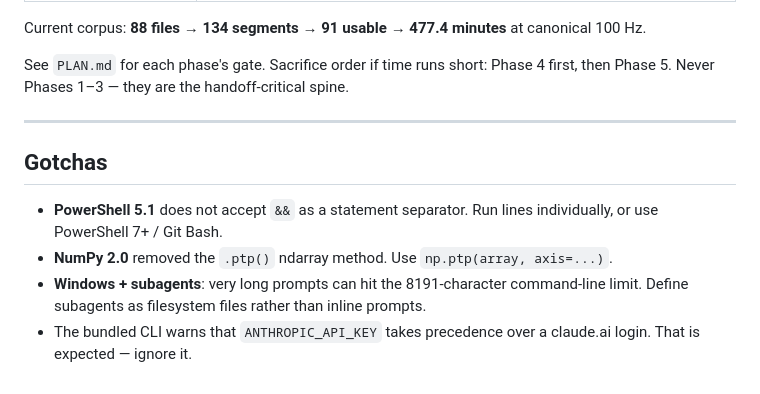
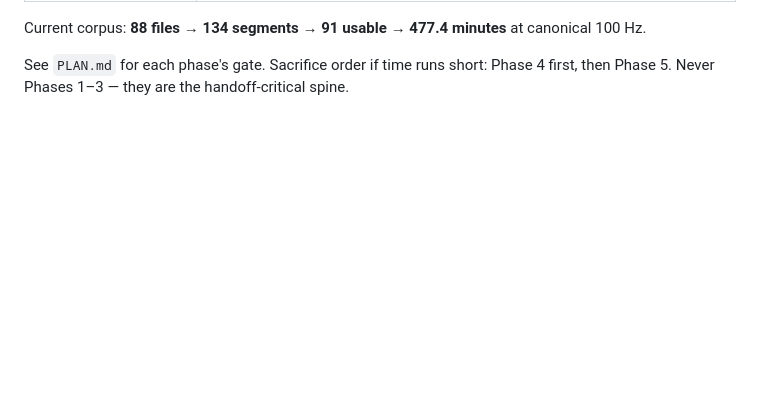
Before and after one commit to seowonlpark/hurotics-autolabel, a Markdown page: README.md, the part around the change. Rendered like a GitHub page; blank space fills up the shorter version.

```diff
--- a/README.md
+++ b/README.md
@@ -166,15 +166,3 @@ Current corpus: **88 files → 134 segments → 91 usable → 477.4 minutes** at
 
 See `PLAN.md` for each phase's gate. Sacrifice order if time runs short: Phase 4 first, then
 Phase 5. Never Phases 1–3 — they are the handoff-critical spine.
-
----
-
-## Gotchas
-
-- **PowerShell 5.1** does not accept `&&` as a statement separator. Run lines individually, or use
-  PowerShell 7+ / Git Bash.
-- **NumPy 2.0** removed the `.ptp()` ndarray method. Use `np.ptp(array, axis=...)`.
-- **Windows + subagents**: very long prompts can hit the 8191-character command-line limit. Define
-  subagents as filesystem files rather than inline prompts.
-- The bundled CLI warns that `ANTHROPIC_API_KEY` takes precedence over a claude.ai login. That is
-  expected — ignore it.
```
